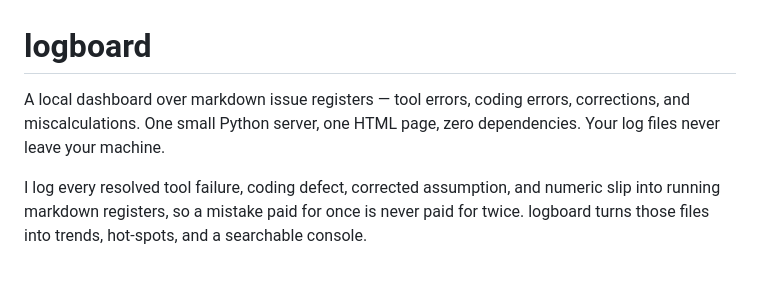
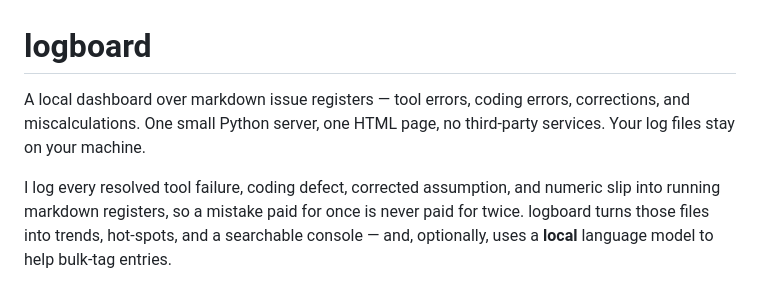
Before and after one commit to onwike/logboard, a Markdown page: README.md, the part around one of its changes. Drawn GitHub-style.

```diff
--- a/README.md
+++ b/README.md
@@ -1,8 +1,8 @@
 # logboard
 
-A local dashboard over markdown issue registers — tool errors, coding errors, corrections, and miscalculations. One small Python server, one HTML page, zero dependencies. Your log files never leave your machine.
+A local dashboard over markdown issue registers — tool errors, coding errors, corrections, and miscalculations. One small Python server, one HTML page, no third-party services. Your log files stay on your machine.
 
-I log every resolved tool failure, coding defect, corrected assumption, and numeric slip into running markdown registers, so a mistake paid for once is never paid for twice. logboard turns those files into trends, hot-spots, and a searchable console.
+I log every resolved tool failure, coding defect, corrected assumption, and numeric slip into running markdown registers, so a mistake paid for once is never paid for twice. logboard turns those files into trends, hot-spots, and a searchable console — and, optionally, uses a **local** language model to help bulk-tag entries.
 
 ![Dashboard in light mode — a live system with 259 entries; register text is redacted in the capture](docs/demo-light.png)
 
```
Also changed, not shown: other parts of README.md (+17 -2 lines), ROADMAP.md (+30 -0 lines).
